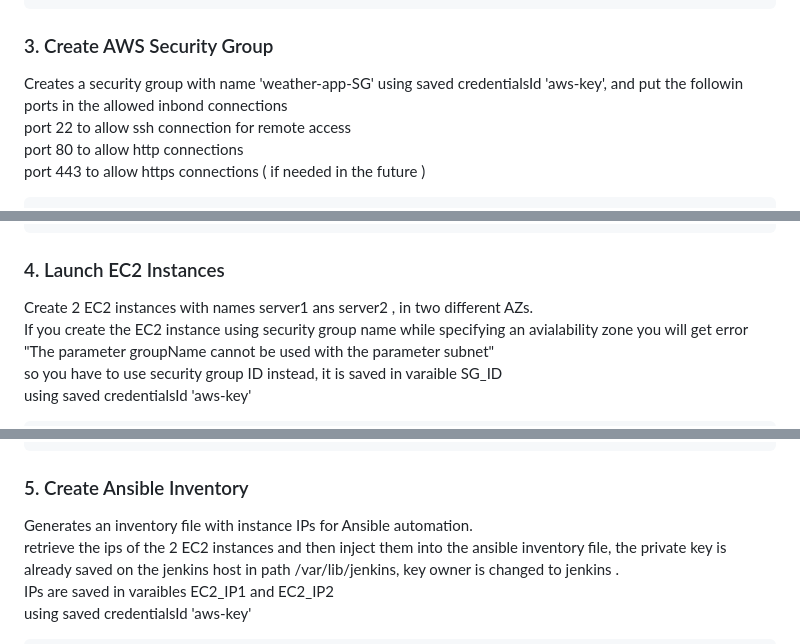
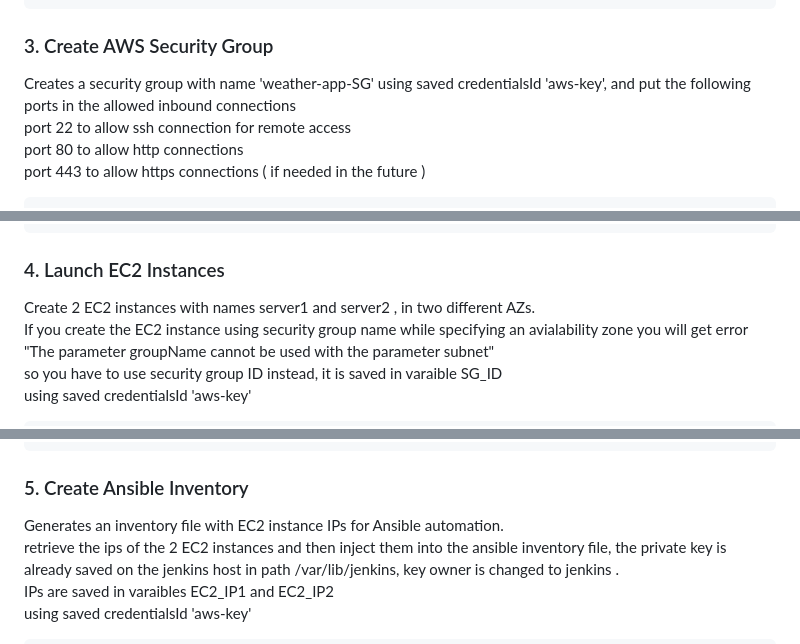
Before and after one commit to mostafamedhat1983/ODC-project, a Markdown page: README.md, 3 parts joined by grey strips. GitHub-like rendering.

````diff
--- a/README.md
+++ b/README.md
@@ -56,7 +56,7 @@ stage('Push Image to Docker Hub') {
 ```
 
 ### 3. Create AWS Security Group
-Creates a security group with name 'weather-app-SG' using saved credentialsId 'aws-key', and put the followin ports in the allowed inbond connections
+Creates a security group with name 'weather-app-SG' using saved credentialsId 'aws-key', and put the following ports in the allowed inbound connections
 port 22 to allow ssh connection for remote access
 port 80 to allow http connections
 port 443 to allow https connections ( if needed in the future )
@@ -77,7 +77,7 @@ stage('Create Security Group and Config its Ports') {
 ```
 
 ### 4. Launch EC2 Instances
-Create 2 EC2 instances with names server1 ans server2 , in two different AZs.
+Create 2 EC2 instances with names server1 and server2 , in two different AZs.
 If you create the EC2 instance using security group name while specifying an avialability zone you will get error
 "The parameter groupName cannot be used with the parameter subnet"
 so you have to use security group ID instead, it is saved in varaible SG_ID
@@ -100,7 +100,7 @@ stage('Create EC2 Instances') {
 ```
 
 ### 5. Create Ansible Inventory
-Generates an inventory file with instance IPs for Ansible automation.
+Generates an inventory file with EC2 instance IPs for Ansible automation.
 retrieve the ips of the 2 EC2 instances and then inject them into the ansible inventory file, the private key is already saved on the jenkins host in path /var/lib/jenkins, key owner is changed to jenkins .
 IPs are saved in varaibles EC2_IP1 and EC2_IP2
 using saved credentialsId 'aws-key'
````
Also changed, not shown: other parts of README.md (+2 -2 lines).
